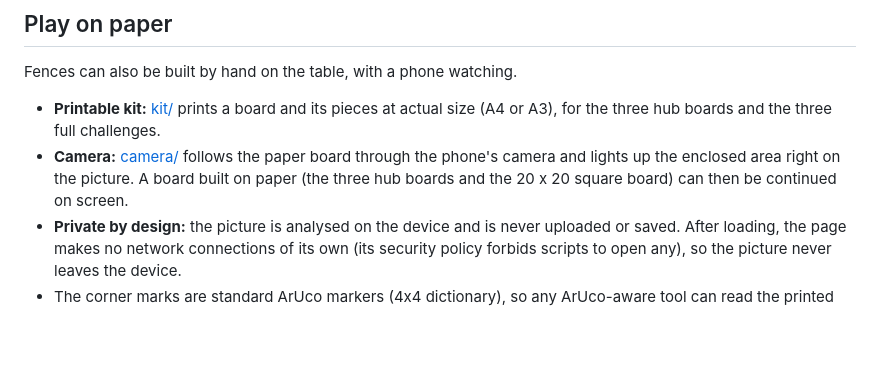
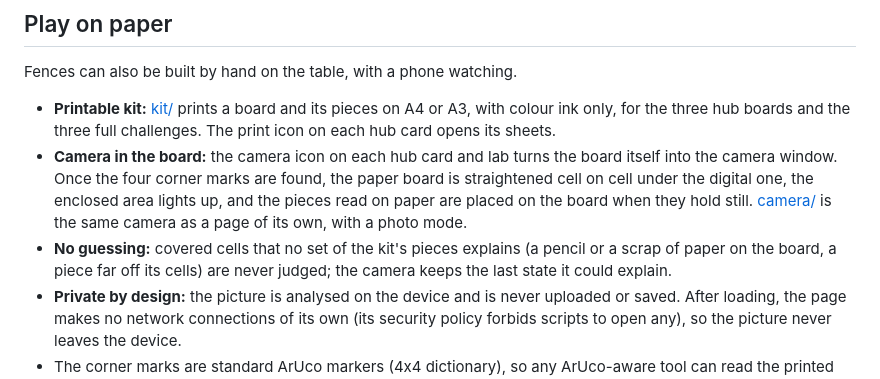
Before and after one commit to ErikaRoldanRoa/fence-challenge, a Markdown page: README.md, the part around the change. Rendered like a GitHub page; blank space fills up the shorter version.

Commit message:
README: the camera inside the board, the print icon, a kit printed in colour ink only

```diff
--- a/README.md
+++ b/README.md
@@ -43,12 +43,18 @@ To run locally, serve the folder with any static file server (for example
 
 Fences can also be built by hand on the table, with a phone watching.
 
-- **Printable kit:** [kit/](kit/) prints a board and its pieces at actual size
-  (A4 or A3), for the three hub boards and the three full challenges.
-- **Camera:** [camera/](camera/) follows the paper board through the phone's
-  camera and lights up the enclosed area right on the picture. A board built on
-  paper (the three hub boards and the 20 x 20 square board) can then be
-  continued on screen.
+- **Printable kit:** [kit/](kit/) prints a board and its pieces on A4 or A3,
+  with colour ink only, for the three hub boards and the three full
+  challenges. The print icon on each hub card opens its sheets.
+- **Camera in the board:** the camera icon on each hub card and lab turns the
+  board itself into the camera window. Once the four corner marks are found,
+  the paper board is straightened cell on cell under the digital one, the
+  enclosed area lights up, and the pieces read on paper are placed on the
+  board when they hold still. [camera/](camera/) is the same camera as a page
+  of its own, with a photo mode.
+- **No guessing:** covered cells that no set of the kit's pieces explains (a
+  pencil or a scrap of paper on the board, a piece far off its cells) are
+  never judged; the camera keeps the last state it could explain.
 - **Private by design:** the picture is analysed on the device and is never
   uploaded or saved. After loading, the page makes no network connections of
   its own (its security policy forbids scripts to open any), so the picture
```
